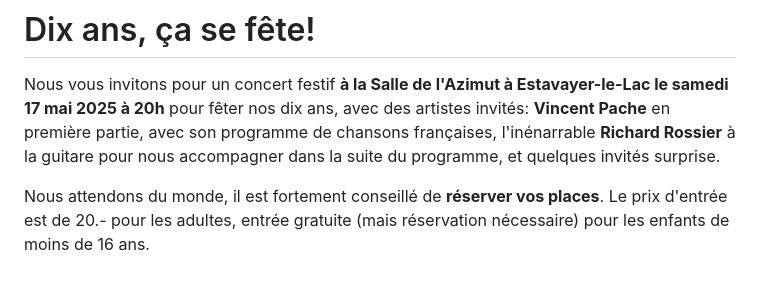
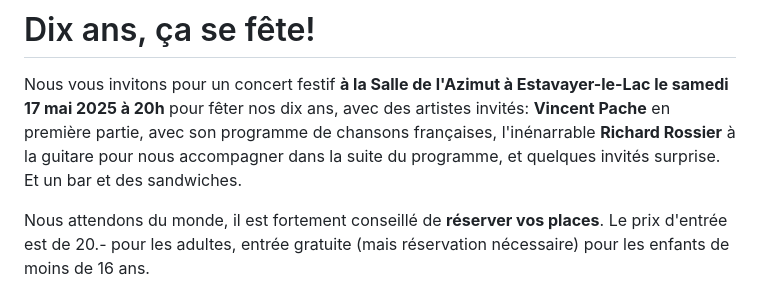
Before and after one commit to bdelacretaz/joyful-buskers-website, a Markdown page: src/index.md, the part around the change. GitHub-like rendering.

Commit message:
sandwiches

```diff
--- a/src/index.md
+++ b/src/index.md
@@ -12,7 +12,7 @@ eleventyExcludeFromCollections: false
 # Dix ans, ça se fête!
 
 Nous vous invitons pour un concert festif **à la Salle de l'Azimut à Estavayer-le-Lac le samedi 17 mai 2025 à 20h** pour fêter nos dix ans, avec des artistes invités: **Vincent
-Pache** en première partie, avec son programme de chansons françaises, l'inénarrable **Richard Rossier** à la guitare pour nous accompagner dans la suite du programme, et quelques invités surprise.
+Pache** en première partie, avec son programme de chansons françaises, l'inénarrable **Richard Rossier** à la guitare pour nous accompagner dans la suite du programme, et quelques invités surprise. Et un bar et des sandwiches.
 
 Nous attendons du monde, il est fortement conseillé de **réserver vos places**. Le prix d'entrée est de 20.- pour les adultes, entrée gratuite (mais réservation nécessaire) pour les enfants de moins de 16 ans.
 
```
